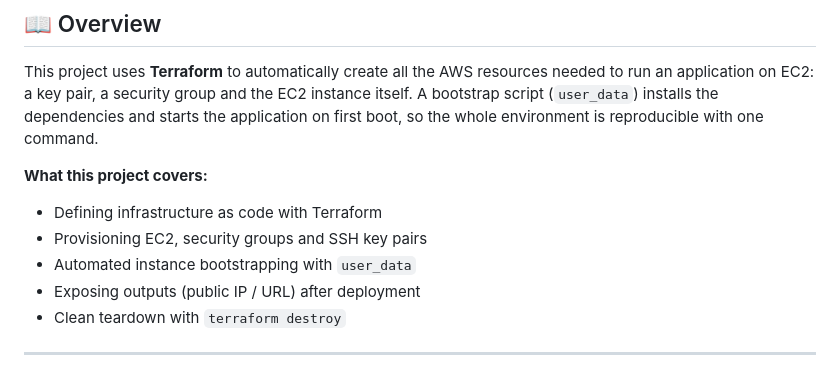
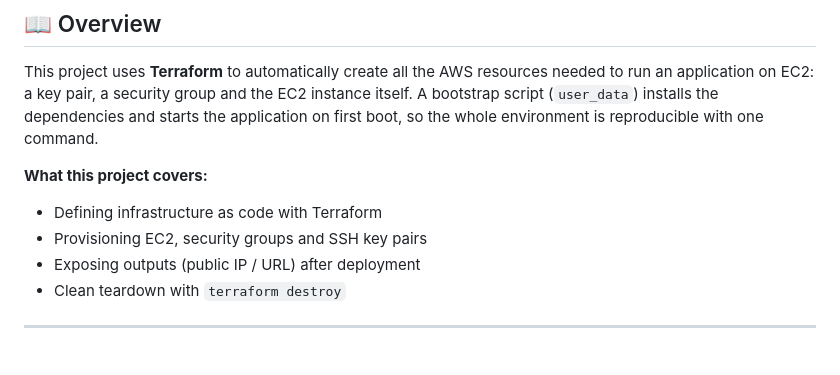
Before and after one commit to dolev225/DevOps-Project, a Markdown page: Cloude/DevOps-Project-01/README.md, the part around the change. GitHub-like rendering.

```diff
--- a/Cloude/DevOps-Project-01/README.md
+++ b/Cloude/DevOps-Project-01/README.md
@@ -17,7 +17,6 @@ This project uses **Terraform** to automatically create all the AWS resources ne
 
 - Defining infrastructure as code with Terraform
 - Provisioning EC2, security groups and SSH key pairs
-- Automated instance bootstrapping with `user_data`
 - Exposing outputs (public IP / URL) after deployment
 - Clean teardown with `terraform destroy`
 
```
